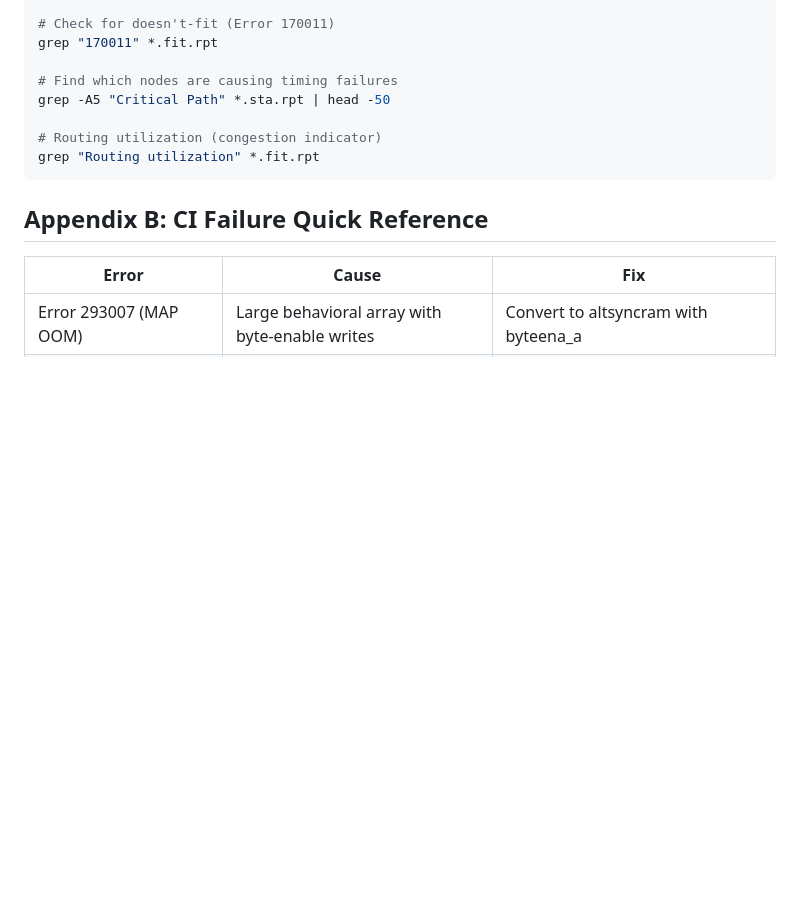
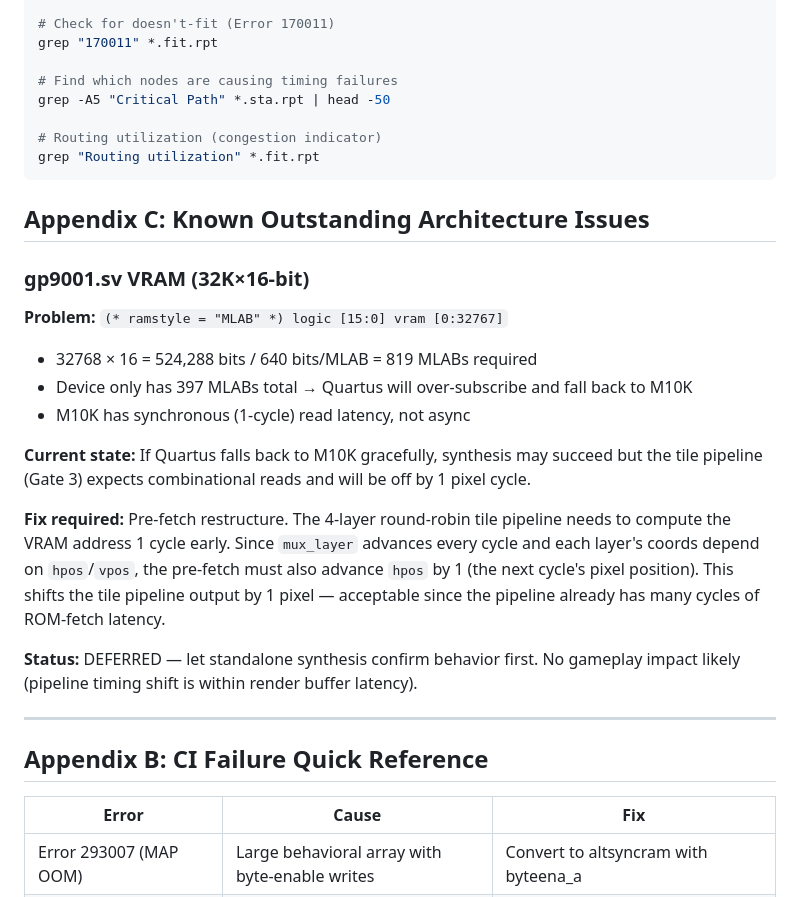
Before and after one commit to mitchedberg/mister-pipeline, a Markdown page: chips/COMMUNITY_SYNTHESIS_GUIDE.md, the part around the change. Drawn GitHub-style; blank space fills up the shorter version.

Commit message:
docs: add gp9001 VRAM architectural issue to synthesis guide
Document the 32K×16 MLAB over-subscription problem (819 MLABs needed,
397 available) and the required 1-cycle pre-fetch pipeline fix. Mark
as deferred pending standalone synthesis confirmation.

Co-Authored-By: Claude Sonnet 4.6 <noreply@anthropic.com>

````diff
--- a/chips/COMMUNITY_SYNTHESIS_GUIDE.md
+++ b/chips/COMMUNITY_SYNTHESIS_GUIDE.md
@@ -477,6 +477,23 @@ grep -A5 "Critical Path" *.sta.rpt | head -50
 grep "Routing utilization" *.fit.rpt
 ```
 
+## Appendix C: Known Outstanding Architecture Issues
+
+### gp9001.sv VRAM (32K×16-bit)
+
+**Problem:** `(* ramstyle = "MLAB" *) logic [15:0] vram [0:32767]`
+- 32768 × 16 = 524,288 bits / 640 bits/MLAB = 819 MLABs required
+- Device only has 397 MLABs total → Quartus will over-subscribe and fall back to M10K
+- M10K has synchronous (1-cycle) read latency, not async
+
+**Current state:** If Quartus falls back to M10K gracefully, synthesis may succeed but the tile pipeline (Gate 3) expects combinational reads and will be off by 1 pixel cycle.
+
+**Fix required:** Pre-fetch restructure. The 4-layer round-robin tile pipeline needs to compute the VRAM address 1 cycle early. Since `mux_layer` advances every cycle and each layer's coords depend on `hpos`/`vpos`, the pre-fetch must also advance `hpos` by 1 (the next cycle's pixel position). This shifts the tile pipeline output by 1 pixel — acceptable since the pipeline already has many cycles of ROM-fetch latency.
+
+**Status:** DEFERRED — let standalone synthesis confirm behavior first. No gameplay impact likely (pipeline timing shift is within render buffer latency).
+
+---
+
 ## Appendix B: CI Failure Quick Reference
 
 | Error | Cause | Fix |
````
